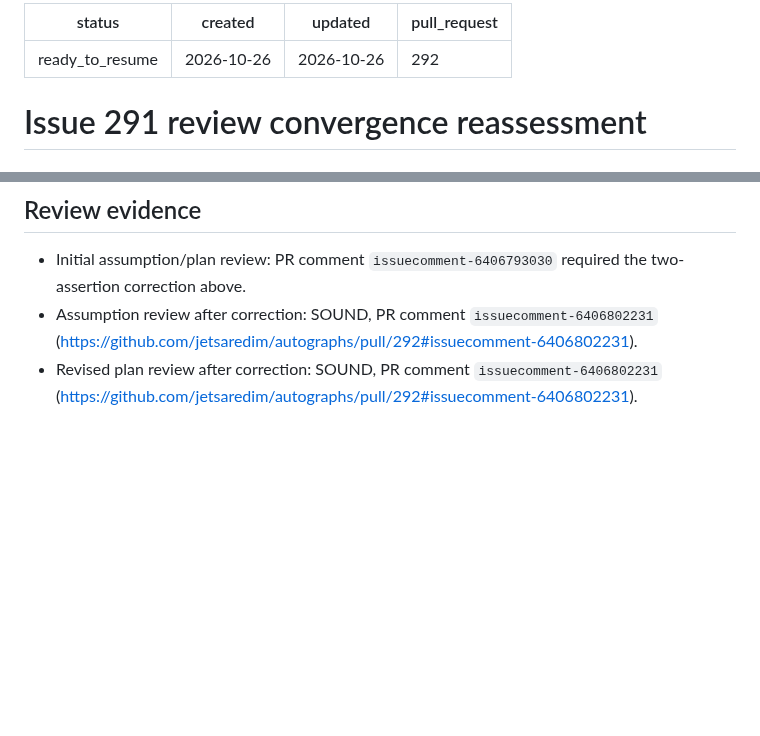
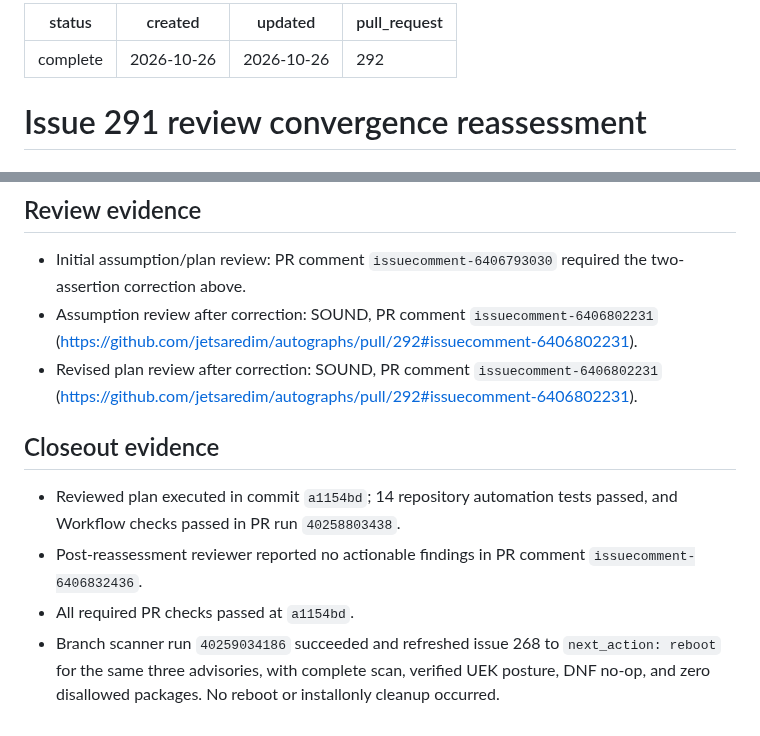
Before and after one commit to jetsaredim/autographs, a Markdown page: .planning/debug/issue-291-convergence.md, 2 parts joined by grey strips. Drawn GitHub-style; blank space fills up the shorter version.

```diff
--- a/.planning/debug/issue-291-convergence.md
+++ b/.planning/debug/issue-291-convergence.md
@@ -1,5 +1,5 @@
 ---
-status: ready_to_resume
+status: complete
 created: 2026-10-26
 updated: 2026-10-26
 pull_request: 292
@@ -64,3 +64,10 @@ pull_request: 292
 - Initial assumption/plan review: PR comment `issuecomment-6406793030` required the two-assertion correction above.
 - Assumption review after correction: SOUND, PR comment `issuecomment-6406802231` (https://github.com/jetsaredim/autographs/pull/292#issuecomment-6406802231).
 - Revised plan review after correction: SOUND, PR comment `issuecomment-6406802231` (https://github.com/jetsaredim/autographs/pull/292#issuecomment-6406802231).
+
+## Closeout evidence
+
+- Reviewed plan executed in commit `a1154bd`; 14 repository automation tests passed, and Workflow checks passed in PR run `40258803438`.
+- Post-reassessment reviewer reported no actionable findings in PR comment `issuecomment-6406832436`.
+- All required PR checks passed at `a1154bd`.
+- Branch scanner run `40259034186` succeeded and refreshed issue 268 to `next_action: reboot` for the same three advisories, with complete scan, verified UEK posture, DNF no-op, and zero disallowed packages. No reboot or installonly cleanup occurred.
```
Also changed, not shown: .planning/debug/issue-291-uek-classification.md (+4 -3 lines).
